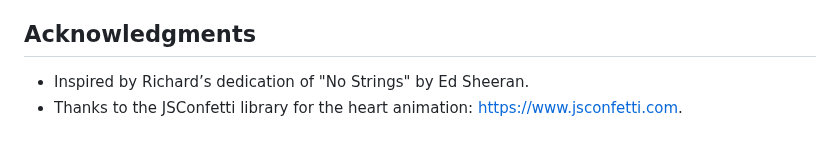
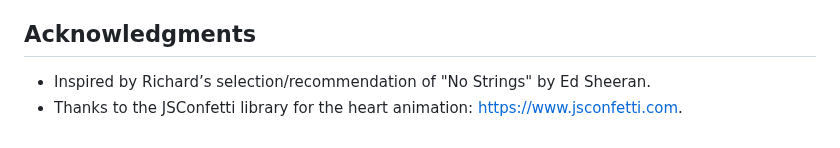
Before and after one commit to Cathy-45/Birthday-Pages, a Markdown page: README.md, the part around the change. Rendered like a GitHub page.

```diff
--- a/README.md
+++ b/README.md
@@ -85,5 +85,5 @@ This project is for personal use only. Feel free to fork or adapt it, but please
 
 ## Acknowledgments
 
-- Inspired by Richard’s dedication of "No Strings" by Ed Sheeran.
+- Inspired by Richard’s selection/recommendation of "No Strings" by Ed Sheeran.
 - Thanks to the JSConfetti library for the heart animation: [https://www.jsconfetti.com](https://www.jsconfetti.com).
```
